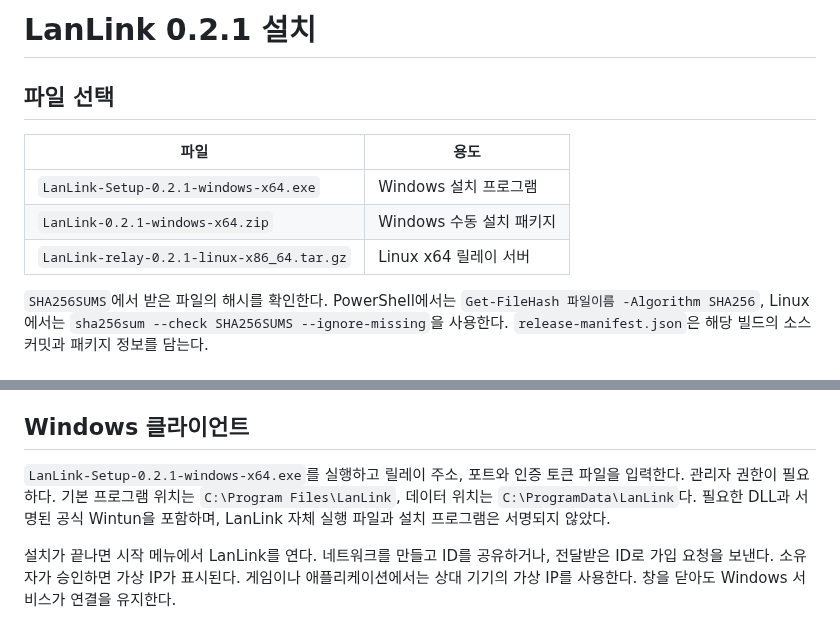
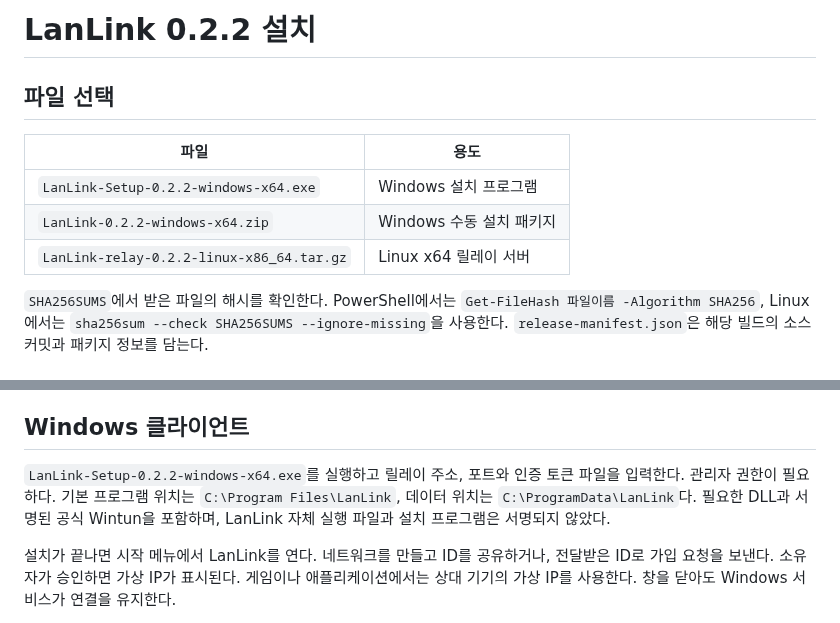
Before and after one commit to Koreapanda4444/LanLink, a Markdown page: release/INSTALL.md, 2 parts joined by grey strips. GitHub-like rendering.

```diff
--- a/release/INSTALL.md
+++ b/release/INSTALL.md
@@ -1,12 +1,12 @@
-# LanLink 0.2.1 설치
+# LanLink 0.2.2 설치
 
 ## 파일 선택
 
 | 파일 | 용도 |
 | --- | --- |
-| `LanLink-Setup-0.2.1-windows-x64.exe` | Windows 설치 프로그램 |
-| `LanLink-0.2.1-windows-x64.zip` | Windows 수동 설치 패키지 |
-| `LanLink-relay-0.2.1-linux-x86_64.tar.gz` | Linux x64 릴레이 서버 |
+| `LanLink-Setup-0.2.2-windows-x64.exe` | Windows 설치 프로그램 |
+| `LanLink-0.2.2-windows-x64.zip` | Windows 수동 설치 패키지 |
+| `LanLink-relay-0.2.2-linux-x86_64.tar.gz` | Linux x64 릴레이 서버 |
 
 `SHA256SUMS`에서 받은 파일의 해시를 확인한다. PowerShell에서는 `Get-FileHash 파일이름 -Algorithm SHA256`, Linux에서는 `sha256sum --check SHA256SUMS --ignore-missing`을 사용한다. `release-manifest.json`은 해당 빌드의 소스 커밋과 패키지 정보를 담는다.
 
@@ -68,7 +68,7 @@ relay_control_requests_per_second=32
 
 ## Windows 클라이언트
 
-`LanLink-Setup-0.2.1-windows-x64.exe`를 실행하고 릴레이 주소, 포트와 인증 토큰 파일을 입력한다. 관리자 권한이 필요하다. 기본 프로그램 위치는 `C:\Program Files\LanLink`, 데이터 위치는 `C:\ProgramData\LanLink`다. 필요한 DLL과 서명된 공식 Wintun을 포함하며, LanLink 자체 실행 파일과 설치 프로그램은 서명되지 않았다.
+`LanLink-Setup-0.2.2-windows-x64.exe`를 실행하고 릴레이 주소, 포트와 인증 토큰 파일을 입력한다. 관리자 권한이 필요하다. 기본 프로그램 위치는 `C:\Program Files\LanLink`, 데이터 위치는 `C:\ProgramData\LanLink`다. 필요한 DLL과 서명된 공식 Wintun을 포함하며, LanLink 자체 실행 파일과 설치 프로그램은 서명되지 않았다.
 
 설치가 끝나면 시작 메뉴에서 LanLink를 연다. 네트워크를 만들고 ID를 공유하거나, 전달받은 ID로 가입 요청을 보낸다. 소유자가 승인하면 가상 IP가 표시된다. 게임이나 애플리케이션에서는 상대 기기의 가상 IP를 사용한다. 창을 닫아도 Windows 서비스가 연결을 유지한다.
 
```
Also changed, not shown: README.md (+3 -1 lines), release/0.2.2.md (added, +7 -0 lines), assets/branding/lanlink.png (added), 16 other files.
